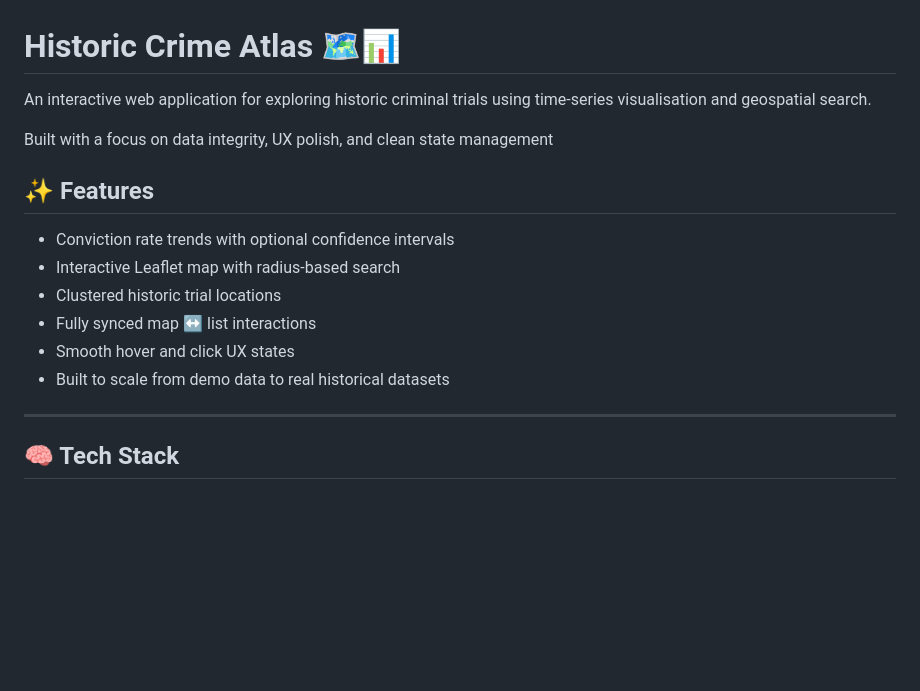
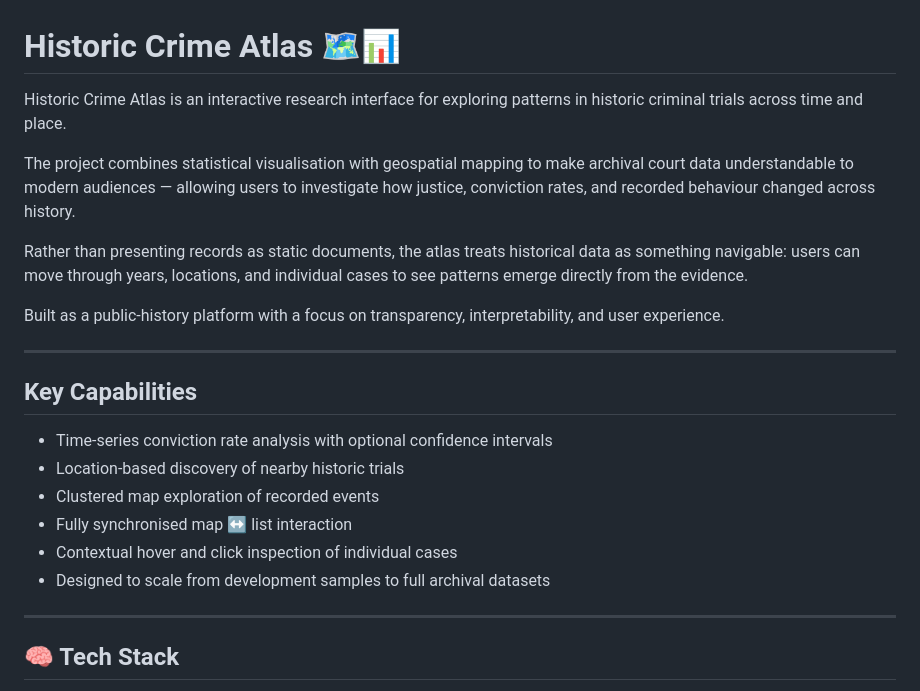
Before and after one commit to coffeebeans001/historic-crime-atlas, a Markdown page: README.md, the part around the change. Drawn GitHub-style; blank space fills up the shorter version.

```diff
--- a/README.md
+++ b/README.md
@@ -1,18 +1,23 @@
 # Historic Crime Atlas 🗺️📊
 
-An interactive web application for exploring historic criminal trials using
-time-series visualisation and geospatial search.
+Historic Crime Atlas is an interactive research interface for exploring patterns in historic criminal trials across time and place.
 
-Built with a focus on data integrity, UX polish, and clean state management
+The project combines statistical visualisation with geospatial mapping to make archival court data understandable to modern audiences — allowing users to investigate how justice, conviction rates, and recorded behaviour changed across history.
 
-## ✨ Features
+Rather than presenting records as static documents, the atlas treats historical data as something navigable: users can move through years, locations, and individual cases to see patterns emerge directly from the evidence.
 
-- Conviction rate trends with optional confidence intervals
-- Interactive Leaflet map with radius-based search
-- Clustered historic trial locations
-- Fully synced map ↔ list interactions
-- Smooth hover and click UX states
-- Built to scale from demo data to real historical datasets
+Built as a public-history platform with a focus on transparency, interpretability, and user experience.
+
+---
+
+## Key Capabilities
+
+- Time-series conviction rate analysis with optional confidence intervals
+- Location-based discovery of nearby historic trials
+- Clustered map exploration of recorded events
+- Fully synchronised map ↔ list interaction
+- Contextual hover and click inspection of individual cases
+- Designed to scale from development samples to full archival datasets
 
 ---
 
```
